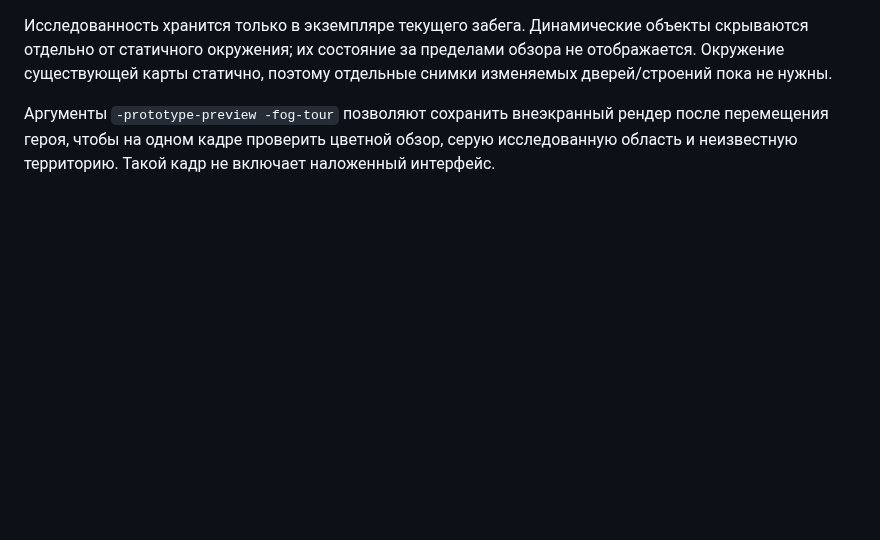
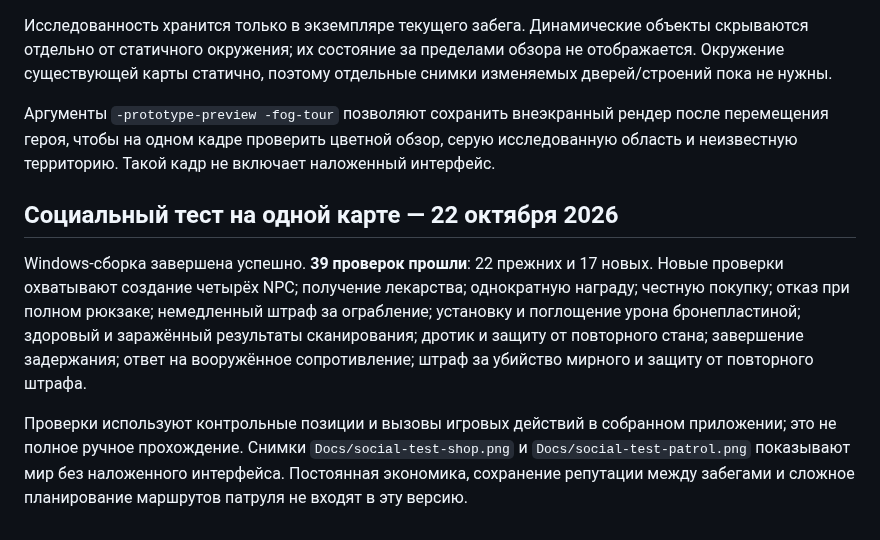
Before and after one commit to AfroBomBom/escape-from-Irkutsk, a Markdown page: VALIDATION.md, the part around the change. Drawn GitHub-style; blank space fills up the shorter version.

Commit message:
Add medicine quest, merchant, reputation ledger, patrol detention and car armor

```diff
--- a/VALIDATION.md
+++ b/VALIDATION.md
@@ -25,3 +25,9 @@
 Исследованность хранится только в экземпляре текущего забега. Динамические объекты скрываются отдельно от статичного окружения; их состояние за пределами обзора не отображается. Окружение существующей карты статично, поэтому отдельные снимки изменяемых дверей/строений пока не нужны.
 
 Аргументы `-prototype-preview -fog-tour` позволяют сохранить внеэкранный рендер после перемещения героя, чтобы на одном кадре проверить цветной обзор, серую исследованную область и неизвестную территорию. Такой кадр не включает наложенный интерфейс.
+
+## Социальный тест на одной карте — 22 октября 2026
+
+Windows-сборка завершена успешно. **39 проверок прошли**: 22 прежних и 17 новых. Новые проверки охватывают создание четырёх NPC; получение лекарства; однократную награду; честную покупку; отказ при полном рюкзаке; немедленный штраф за ограбление; установку и поглощение урона бронепластиной; здоровый и заражённый результаты сканирования; дротик и защиту от повторного стана; завершение задержания; ответ на вооружённое сопротивление; штраф за убийство мирного и защиту от повторного штрафа.
+
+Проверки используют контрольные позиции и вызовы игровых действий в собранном приложении; это не полное ручное прохождение. Снимки `Docs/social-test-shop.png` и `Docs/social-test-patrol.png` показывают мир без наложенного интерфейса. Постоянная экономика, сохранение репутации между забегами и сложное планирование маршрутов патруля не входят в эту версию.
```
Also changed, not shown: README.md (+15 -1 lines), Docs/social-test-patrol.png (added), Docs/social-test-shop.png (added), 11 other files.
